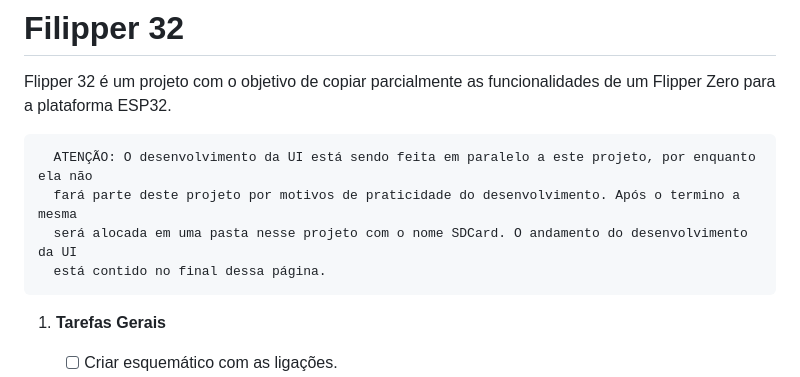
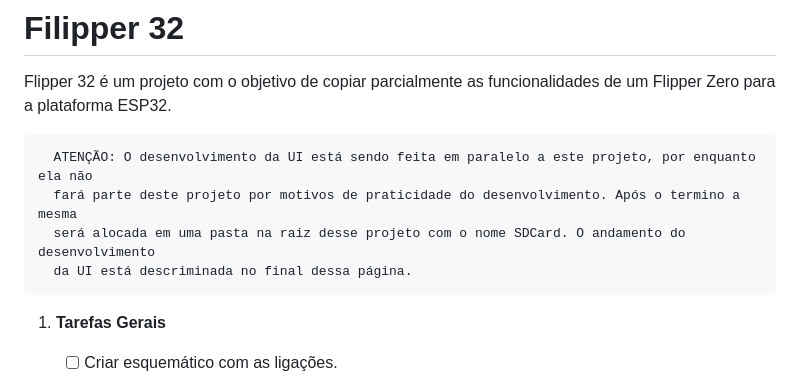
Before and after one commit to GuilhermeBiancardi/Flipper-32, a Markdown page: README.md, the part around the change. Rendered like a GitHub page.

Commit message:
Detalhamento do texto da UI

```diff
--- a/README.md
+++ b/README.md
@@ -4,8 +4,8 @@ Flipper 32 é um projeto com o objetivo de copiar parcialmente as funcionalidade
 
       ATENÇÃO: O desenvolvimento da UI está sendo feita em paralelo a este projeto, por enquanto ela não
       fará parte deste projeto por motivos de praticidade do desenvolvimento. Após o termino a mesma
-      será alocada em uma pasta nesse projeto com o nome SDCard. O andamento do desenvolvimento da UI
-      está contido no final dessa página.
+      será alocada em uma pasta na raiz desse projeto com o nome SDCard. O andamento do desenvolvimento
+      da UI está descriminada no final dessa página.
 
 1. **Tarefas Gerais**
 
```
